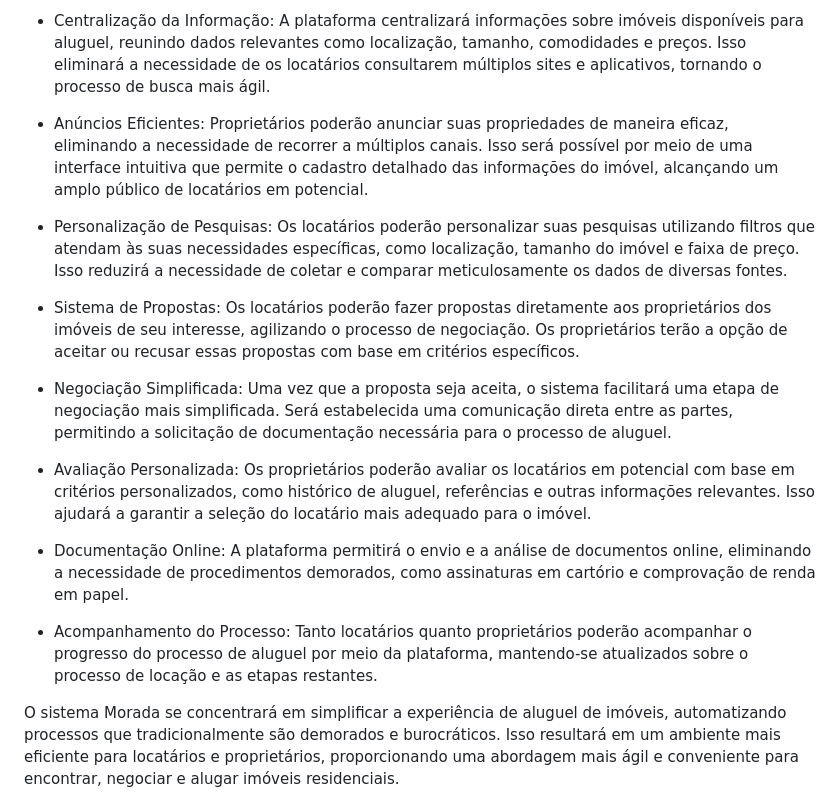
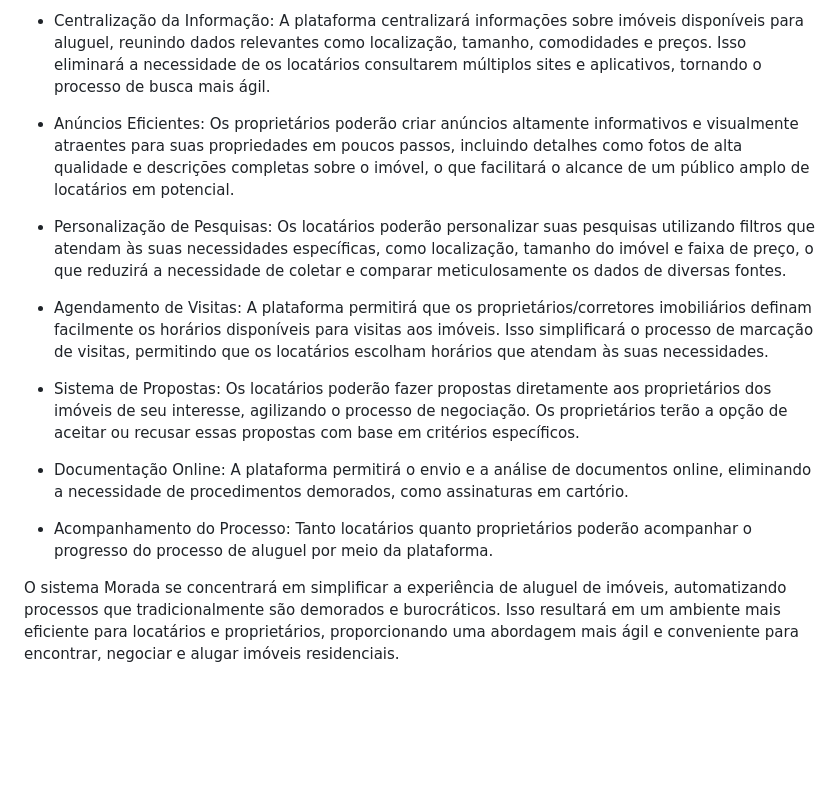
Before and after one commit to lucaazalim/tiapn-morada, a Markdown page: docs/README.md, the part around the change. GitHub-like rendering; blank space fills up the shorter version.

Commit message:
Atualizando Descrição Geral da Proposta em docs/README.md #4

```diff
--- a/docs/README.md
+++ b/docs/README.md
@@ -96,19 +96,17 @@ A proposta do Morada consiste em simplificar e agilizar o processo de aluguel de
 
 - Centralização da Informação: A plataforma centralizará informações sobre imóveis disponíveis para aluguel, reunindo dados relevantes como localização, tamanho, comodidades e preços. Isso eliminará a necessidade de os locatários consultarem múltiplos sites e aplicativos, tornando o processo de busca mais ágil.
 
-- Anúncios Eficientes: Proprietários poderão anunciar suas propriedades de maneira eficaz, eliminando a necessidade de recorrer a múltiplos canais. Isso será possível por meio de uma interface intuitiva que permite o cadastro detalhado das informações do imóvel, alcançando um amplo público de locatários em potencial.
+- Anúncios Eficientes: Os proprietários poderão criar anúncios altamente informativos e visualmente atraentes para suas propriedades em poucos passos, incluindo detalhes como fotos de alta qualidade e descrições completas sobre o imóvel, o que facilitará o alcance de um público amplo de locatários em potencial.
 
-- Personalização de Pesquisas: Os locatários poderão personalizar suas pesquisas utilizando filtros que atendam às suas necessidades específicas, como localização, tamanho do imóvel e faixa de preço. Isso reduzirá a necessidade de coletar e comparar meticulosamente os dados de diversas fontes.
+- Personalização de Pesquisas: Os locatários poderão personalizar suas pesquisas utilizando filtros que atendam às suas necessidades específicas, como localização, tamanho do imóvel e faixa de preço, o que reduzirá a necessidade de coletar e comparar meticulosamente os dados de diversas fontes.
+
+- Agendamento de Visitas: A plataforma permitirá que os proprietários/corretores imobiliários definam facilmente os horários disponíveis para visitas aos imóveis. Isso simplificará o processo de marcação de visitas, permitindo que os locatários escolham horários que atendam às suas necessidades.
 
 - Sistema de Propostas: Os locatários poderão fazer propostas diretamente aos proprietários dos imóveis de seu interesse, agilizando o processo de negociação. Os proprietários terão a opção de aceitar ou recusar essas propostas com base em critérios específicos.
 
-- Negociação Simplificada: Uma vez que a proposta seja aceita, o sistema facilitará uma etapa de negociação mais simplificada. Será estabelecida uma comunicação direta entre as partes, permitindo a solicitação de documentação necessária para o processo de aluguel.
+- Documentação Online: A plataforma permitirá o envio e a análise de documentos online, eliminando a necessidade de procedimentos demorados, como assinaturas em cartório.
 
-- Avaliação Personalizada: Os proprietários poderão avaliar os locatários em potencial com base em critérios personalizados, como histórico de aluguel, referências e outras informações relevantes. Isso ajudará a garantir a seleção do locatário mais adequado para o imóvel.
-
-- Documentação Online: A plataforma permitirá o envio e a análise de documentos online, eliminando a necessidade de procedimentos demorados, como assinaturas em cartório e comprovação de renda em papel.
-
-- Acompanhamento do Processo: Tanto locatários quanto proprietários poderão acompanhar o progresso do processo de aluguel por meio da plataforma, mantendo-se atualizados sobre o processo de locação e as etapas restantes.
+- Acompanhamento do Processo: Tanto locatários quanto proprietários poderão acompanhar o progresso do processo de aluguel por meio da plataforma.
 
 O sistema Morada se concentrará em simplificar a experiência de aluguel de imóveis, automatizando processos que tradicionalmente são demorados e burocráticos. Isso resultará em um ambiente mais eficiente para locatários e proprietários, proporcionando uma abordagem mais ágil e conveniente para encontrar, negociar e alugar imóveis residenciais.
 
```
